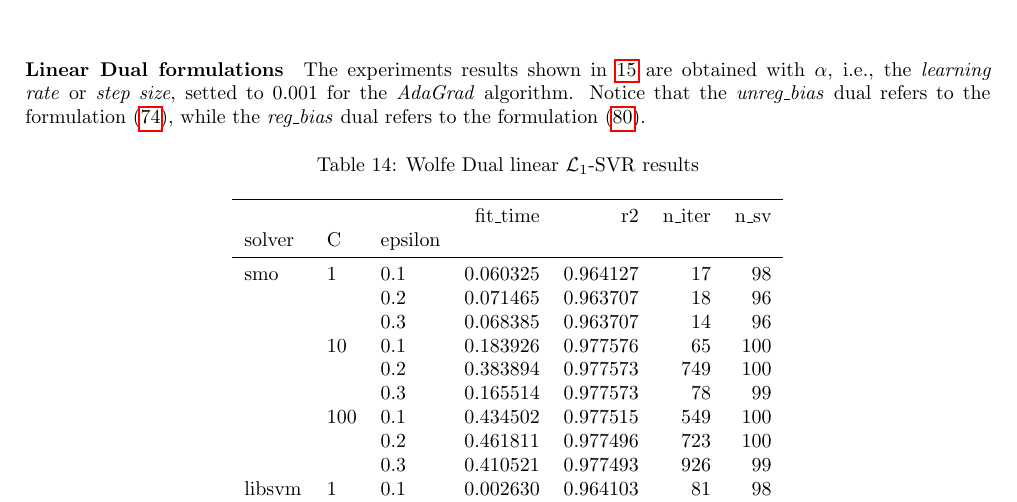
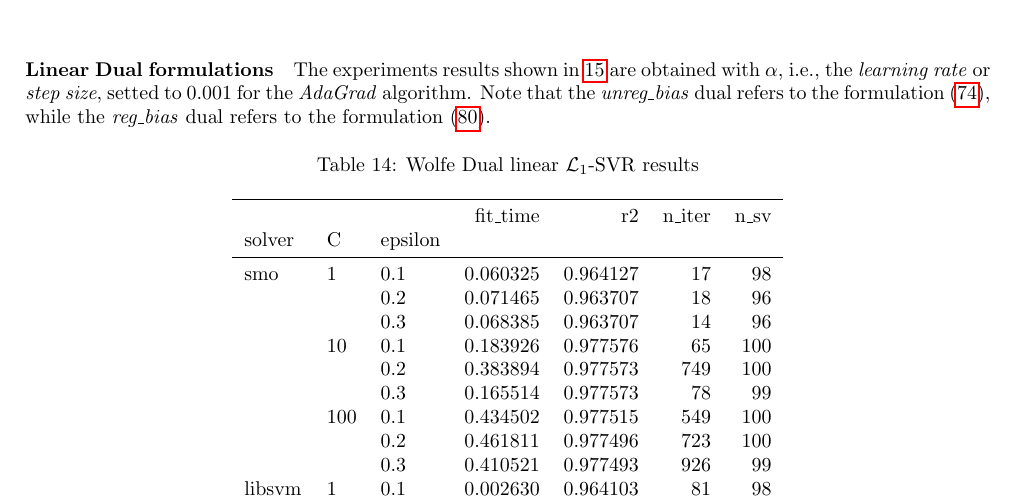
Before and after one commit to dmeoli/optiml, a LaTeX document (notebooks/optimization/tex/CM_report.tex, which reads notebooks/optimization/tex/experiments.tex): part of page 58 of 69, cut so that both start at the same text. The pictures show the PDF file notebooks/optimization/tex/CM_report.pdf that the author committed with the source.

Commit message:
fixed tex(s)

```diff
--- a/notebooks/optimization/tex/experiments.tex
+++ b/notebooks/optimization/tex/experiments.tex
@@ -29,7 +29,7 @@ The results provided from the \emph{custom} implementation, i.e., the SGD with d
 
 \paragraph{Linear Dual formulations}
 
-The experiments results shown in~\ref{linear_lagrangian_dual_l1_svc_cv_results} are obtained with $\alpha$, i.e., the \emph{learning rate} or \emph{step size}, setted to 0.001 for the \emph{AdaGrad} algorithm. Notice that the \emph{unreg\_bias} dual refers to the formulation~\eqref{eq:svc_lagrangian_dual}, while the \emph{reg\_bias} dual refers to the formulation~\eqref{eq:l1_svc_bcqp_lagrangian_dual}.
+The experiments results shown in~\ref{linear_lagrangian_dual_l1_svc_cv_results} are obtained with $\alpha$, i.e., the \emph{learning rate} or \emph{step size}, setted to 0.001 for the \emph{AdaGrad} algorithm. Note that the \emph{unreg\_bias} dual refers to the formulation~\eqref{eq:svc_lagrangian_dual}, while the \emph{reg\_bias} dual refers to the formulation~\eqref{eq:l1_svc_bcqp_lagrangian_dual}.
 
 \input{experiments/linear_dual_l1_svc}
 
@@ -104,7 +104,7 @@ The results provided from the \emph{custom} implementation, i.e., the SGD with d
 
 \paragraph{Linear Dual formulations}
 
-The experiments results shown in~\ref{linear_lagrangian_dual_l1_svr_cv_results} are obtained with $\alpha$, i.e., the \emph{learning rate} or \emph{step size}, setted to 0.001 for the \emph{AdaGrad} algorithm. Notice that the \emph{unreg\_bias} dual refers to the formulation~\eqref{eq:svr_lagrangian_dual}, while the \emph{reg\_bias} dual refers to the formulation~\eqref{eq:l1_svr_bcqp_lagrangian_dual}.
+The experiments results shown in~\ref{linear_lagrangian_dual_l1_svr_cv_results} are obtained with $\alpha$, i.e., the \emph{learning rate} or \emph{step size}, setted to 0.001 for the \emph{AdaGrad} algorithm. Note that the \emph{unreg\_bias} dual refers to the formulation~\eqref{eq:svr_lagrangian_dual}, while the \emph{reg\_bias} dual refers to the formulation~\eqref{eq:l1_svr_bcqp_lagrangian_dual}.
 
 \input{experiments/linear_dual_l1_svr}
 
```
Also changed, not shown: notebooks/optimization/tex/linear_svc.tex (+1 -1 lines), notebooks/optimization/tex/CM_report.pdf.
